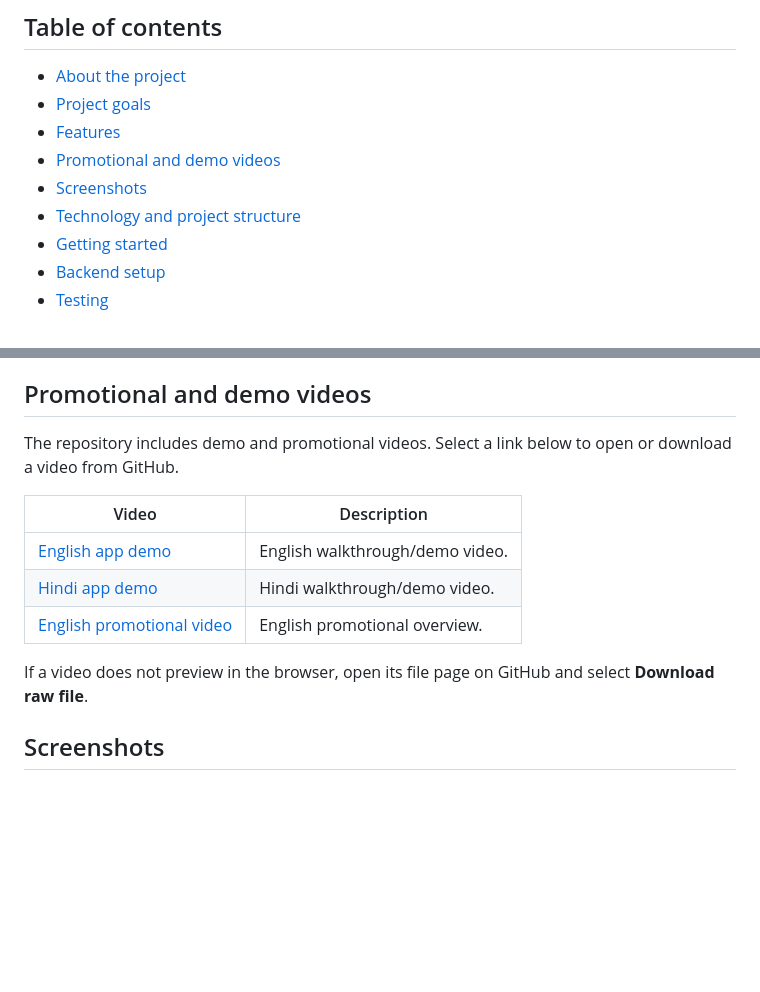
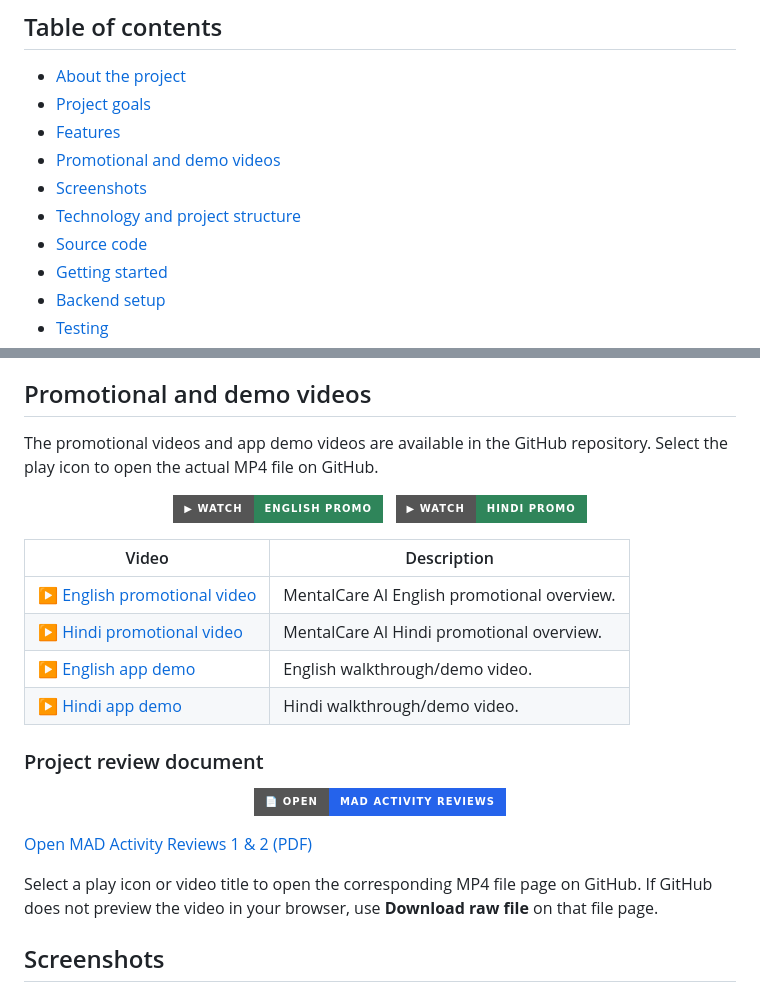
Before and after one commit to Vishwajeetsingh22/MAD-Activity-1-2-MentalCare-AI, a Markdown page: README.md, 2 parts joined by grey strips. Rendered like a GitHub page; badges without logos; blank space fills up the shorter version.

Commit message:
Revise promotional video section in README
Updated promotional video links and added project review document section.

```diff
--- a/README.md
+++ b/README.md
@@ -27,6 +27,7 @@
 - [Promotional and demo videos](#promotional-and-demo-videos)
 - [Screenshots](#screenshots)
 - [Technology and project structure](#technology-and-project-structure)
+- [Source code](#source-code)
 - [Getting started](#getting-started)
 - [Backend setup](#backend-setup)
 - [Testing](#testing)
@@ -66,15 +67,36 @@ The project explores how mobile app development and AI/ML techniques can support
 
 ## Promotional and demo videos
 
-The repository includes demo and promotional videos. Select a link below to open or download a video from GitHub.
+The promotional videos and app demo videos are available in the GitHub repository. Select the play icon to open the actual MP4 file on GitHub.
+
+<p align="center">
+  <a href="./MentalCare_AI_Promo_English.mp4">
+    <img alt="▶ Watch MentalCare AI English promotional video" src="https://img.shields.io/badge/▶%20WATCH-ENGLISH%20PROMO-2f855a?style=for-the-badge">
+  </a>
+  &nbsp;
+  <a href="./MentalCare_AI_Promo_Hindi.mp4">
+    <img alt="▶ Watch MentalCare AI Hindi promotional video" src="https://img.shields.io/badge/▶%20WATCH-HINDI%20PROMO-2f855a?style=for-the-badge">
+  </a>
+</p>
 
 | Video | Description |
 |---|---|
-| [English app demo](./App_demo_English%28version%29.mp4) | English walkthrough/demo video. |
-| [Hindi app demo](./App_demo_hindi%28version%29.mp4) | Hindi walkthrough/demo video. |
-| [English promotional video](./App_Promo_video_English%28version%29.mp4) | English promotional overview. |
+| [▶ English promotional video](./MentalCare_AI_Promo_English.mp4) | MentalCare AI English promotional overview. |
+| [▶ Hindi promotional video](./MentalCare_AI_Promo_Hindi.mp4) | MentalCare AI Hindi promotional overview. |
+| [▶ English app demo](./App_demo_English%28version%29.mp4) | English walkthrough/demo video. |
+| [▶ Hindi app demo](./App_demo_hindi%28version%29.mp4) | Hindi walkthrough/demo video. |
 
-If a video does not preview in the browser, open its file page on GitHub and select **Download raw file**.
+### Project review document
+
+<p align="center">
+  <a href="./MAD_Activity_Reviews_1%262.pdf">
+    <img alt="Open MAD Activity Reviews 1 and 2 PDF" src="https://img.shields.io/badge/📄%20OPEN-MAD%20ACTIVITY%20REVIEWS-2563eb?style=for-the-badge">
+  </a>
+</p>
+
+[Open MAD Activity Reviews 1 & 2 (PDF)](./MAD_Activity_Reviews_1%262.pdf)
+
+Select a play icon or video title to open the corresponding MP4 file page on GitHub. If GitHub does not preview the video in your browser, use **Download raw file** on that file page.
 
 ## Screenshots
 
```
